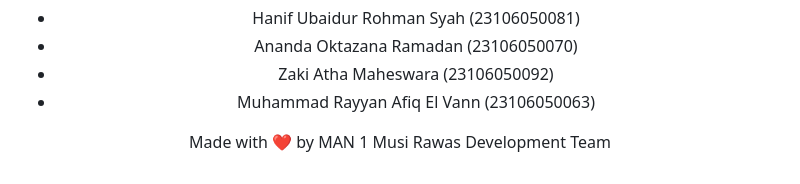
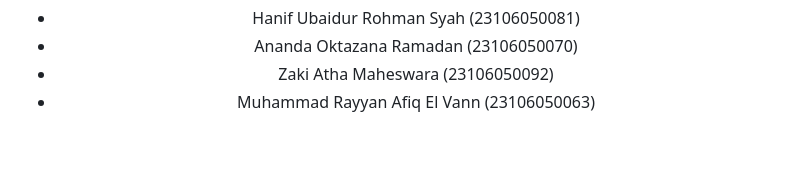
Before and after one commit to anand4okta/MPPL, a Markdown page: README.md, the part around the change. Drawn GitHub-style; blank space fills up the shorter version.

```diff
--- a/README.md
+++ b/README.md
@@ -135,5 +135,4 @@ Selamat datang di portal PPDB Online MAN 1 Musi Rawas! Kami sangat antusias meny
   - Zaki Atha Maheswara (23106050092)
   - Muhammad Rayyan Afiq El Vann (23106050063)
 
-  Made with ❤️ by MAN 1 Musi Rawas Development Team
 </div>
```
